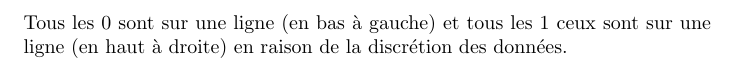
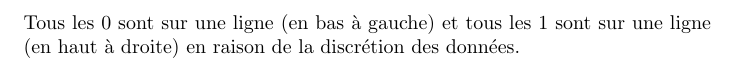
Before and after one commit to ybouaffad/ProjetFinal_HMMA307, a LaTeX document (Rapport_ProjetFinal.tex): part of page 4 of 9, cut so that both start at the same text. Compiled offline with pdfLaTeX.

Commit message:
Modification du rapport

```diff
--- a/Rapport_ProjetFinal.tex
+++ b/Rapport_ProjetFinal.tex
@@ -96,7 +96,7 @@ Le graphique suivant donne le résumé du modèle (montre la visualisation de l'
 
 \vspace{2cm}
 
-Tous les 0 sont sur une ligne (en bas à gauche) et tous les 1 ceux sont sur une ligne (en haut à droite) en raison de la discrétion des données.\\
+Tous les 0 sont sur une ligne (en bas à gauche) et tous les 1 sont sur une ligne (en haut à droite) en raison de la discrétion des données.\\
 
 \newpage
 
```
Also changed, not shown: Rapport_ProjetFinal.pdf.
